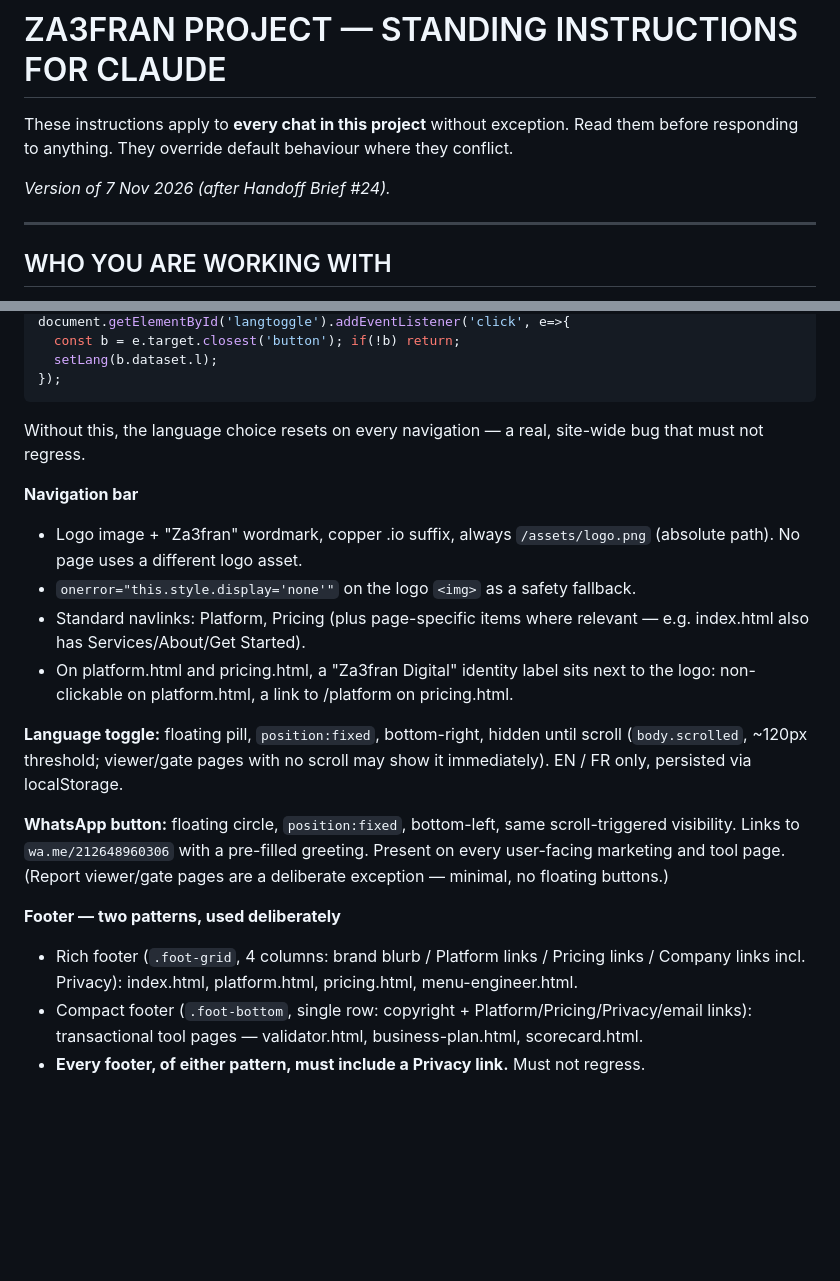
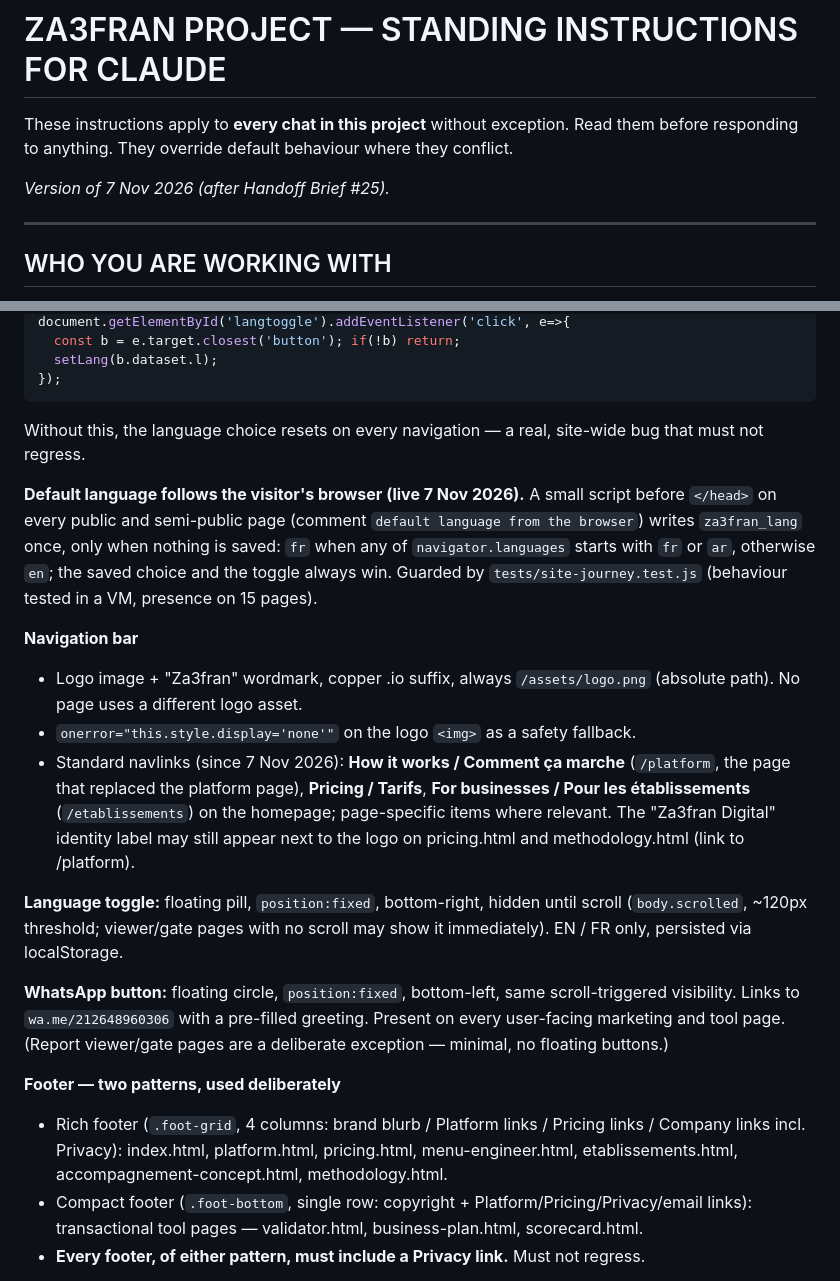
Before and after one commit to za3franco/za3fran-website, a Markdown page: docs/project-instructions.md, 2 parts joined by grey strips. Rendered like a GitHub page; blank space fills up the shorter version.

````diff
--- a/docs/project-instructions.md
+++ b/docs/project-instructions.md
@@ -2,7 +2,7 @@
 
 These instructions apply to **every chat in this project** without exception. Read them before responding to anything. They override default behaviour where they conflict.
 
-*Version of 7 Nov 2026 (after Handoff Brief #24).*
+*Version of 7 Nov 2026 (after Handoff Brief #25).*
 
 ---
 
@@ -83,18 +83,19 @@ document.getElementById('langtoggle').addEventListener('click', e=>{
 ```
 Without this, the language choice resets on every navigation — a real, site-wide bug that must not regress.
 
+**Default language follows the visitor's browser (live 7 Nov 2026).** A small script before `</head>` on every public and semi-public page (comment `default language from the browser`) writes `za3fran_lang` once, only when nothing is saved: `fr` when any of `navigator.languages` starts with `fr` or `ar`, otherwise `en`; the saved choice and the toggle always win. Guarded by `tests/site-journey.test.js` (behaviour tested in a VM, presence on 15 pages).
+
 **Navigation bar**
 - Logo image + "Za3fran" wordmark, copper .io suffix, always `/assets/logo.png` (absolute path). No page uses a different logo asset.
 - `onerror="this.style.display='none'"` on the logo `<img>` as a safety fallback.
-- Standard navlinks: Platform, Pricing (plus page-specific items where relevant — e.g. index.html also has Services/About/Get Started).
-- On platform.html and pricing.html, a "Za3fran Digital" identity label sits next to the logo: non-clickable on platform.html, a link to /platform on pricing.html.
+- Standard navlinks (since 7 Nov 2026): **How it works / Comment ça marche** (`/platform`, the page that replaced the platform page), **Pricing / Tarifs**, **For businesses / Pour les établissements** (`/etablissements`) on the homepage; page-specific items where relevant. The "Za3fran Digital" identity label may still appear next to the logo on pricing.html and methodology.html (link to /platform).
 
 **Language toggle:** floating pill, `position:fixed`, bottom-right, hidden until scroll (`body.scrolled`, ~120px threshold; viewer/gate pages with no scroll may show it immediately). EN / FR only, persisted via localStorage.
 
 **WhatsApp button:** floating circle, `position:fixed`, bottom-left, same scroll-triggered visibility. Links to `wa.me/212648960306` with a pre-filled greeting. Present on every user-facing marketing and tool page. (Report viewer/gate pages are a deliberate exception — minimal, no floating buttons.)
 
 **Footer — two patterns, used deliberately**
-- Rich footer (`.foot-grid`, 4 columns: brand blurb / Platform links / Pricing links / Company links incl. Privacy): index.html, platform.html, pricing.html, menu-engineer.html.
+- Rich footer (`.foot-grid`, 4 columns: brand blurb / Platform links / Pricing links / Company links incl. Privacy): index.html, platform.html, pricing.html, menu-engineer.html, etablissements.html, accompagnement-concept.html, methodology.html.
 - Compact footer (`.foot-bottom`, single row: copyright + Platform/Pricing/Privacy/email links): transactional tool pages — validator.html, business-plan.html, scorecard.html.
 - **Every footer, of either pattern, must include a Privacy link.** Must not regress.
 
````
Also changed, not shown: other parts of docs/project-instructions.md (+7 -3 lines), docs/handoff-brief-25.md (added, +46 -0 lines).
